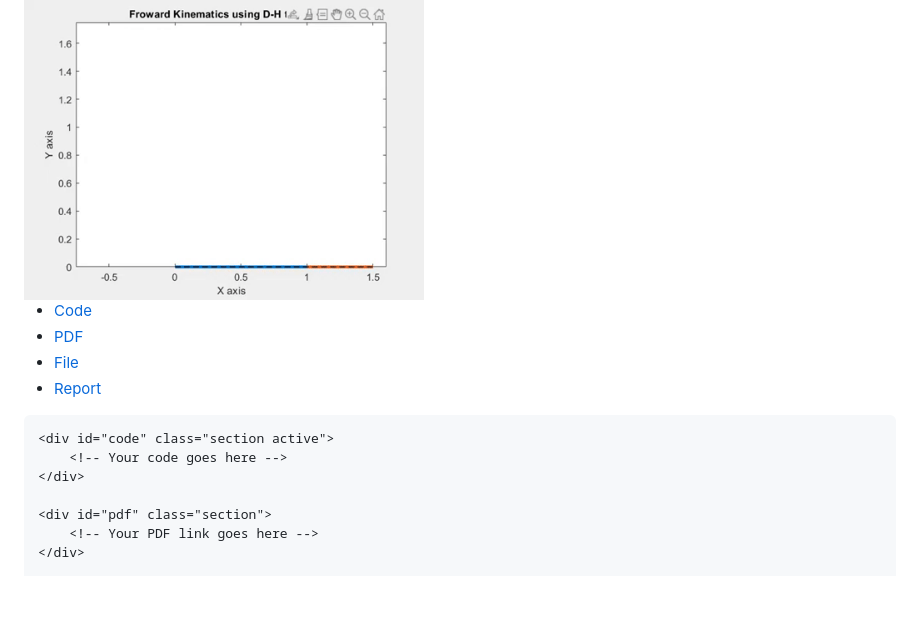
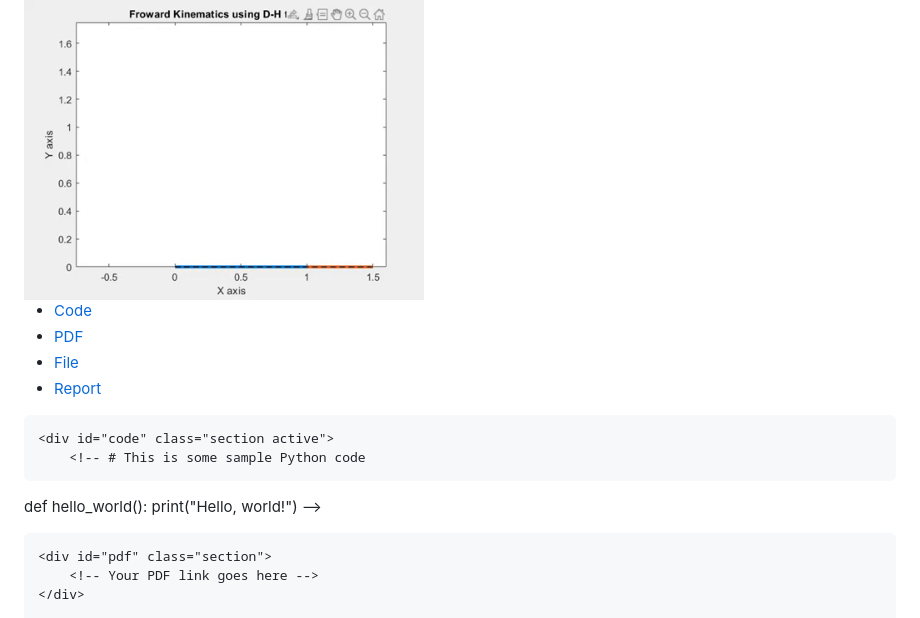
Before and after one commit to mastersinusoidal/gauravjoshi, a Markdown page: README.md, the part around one of its changes. GitHub-like rendering; blank space fills up the shorter version.

```diff
--- a/README.md
+++ b/README.md
@@ -49,7 +49,7 @@ Conference: International Conference on Medical Image Computing and Computer-Ass
 </div>
 </div>
 
-<!DOCTYPE html>
+
 <html>
 <head>
     <title>My Documents</title>
@@ -78,7 +78,9 @@ Conference: International Conference on Medical Image Computing and Computer-Ass
     </ul>
 
     <div id="code" class="section active">
-        <!-- Your code goes here -->
+        <!-- # This is some sample Python code
+def hello_world():
+    print("Hello, world!") -->
     </div>
 
     <div id="pdf" class="section">
```
Also changed, not shown: other parts of README.md (+1 -1 lines).
